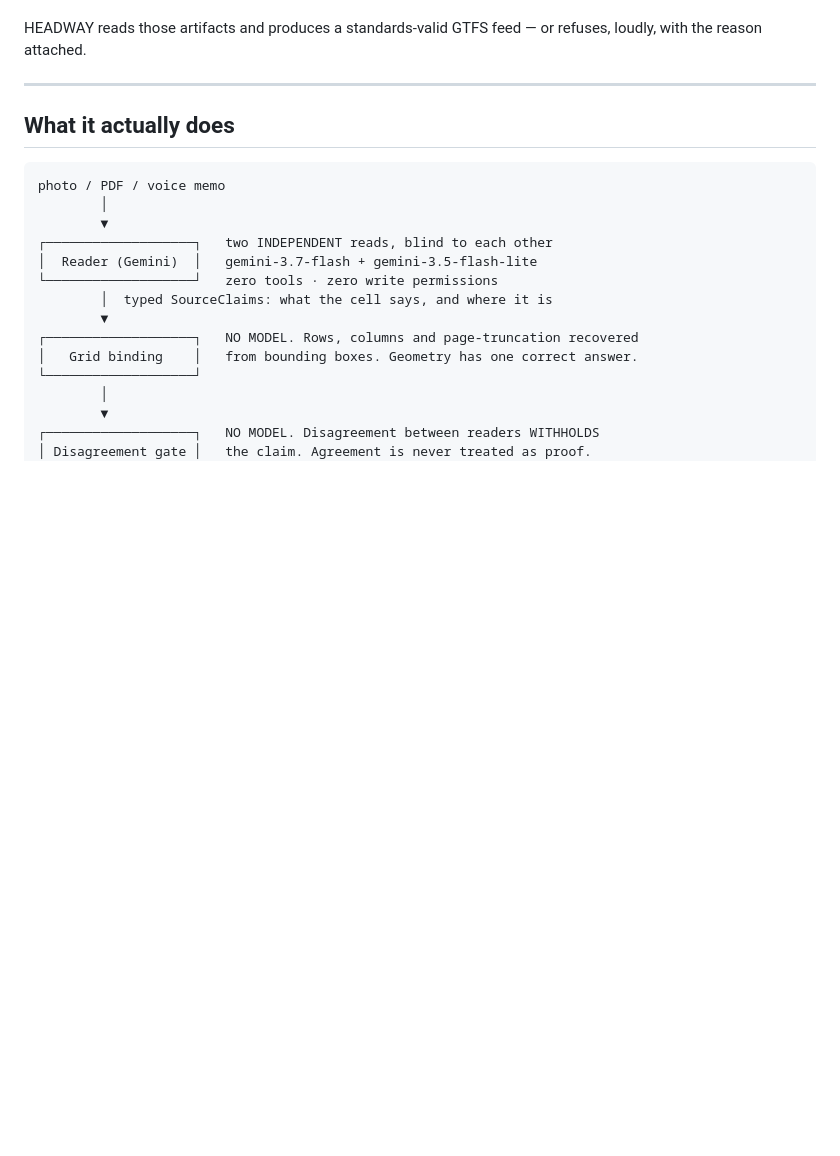
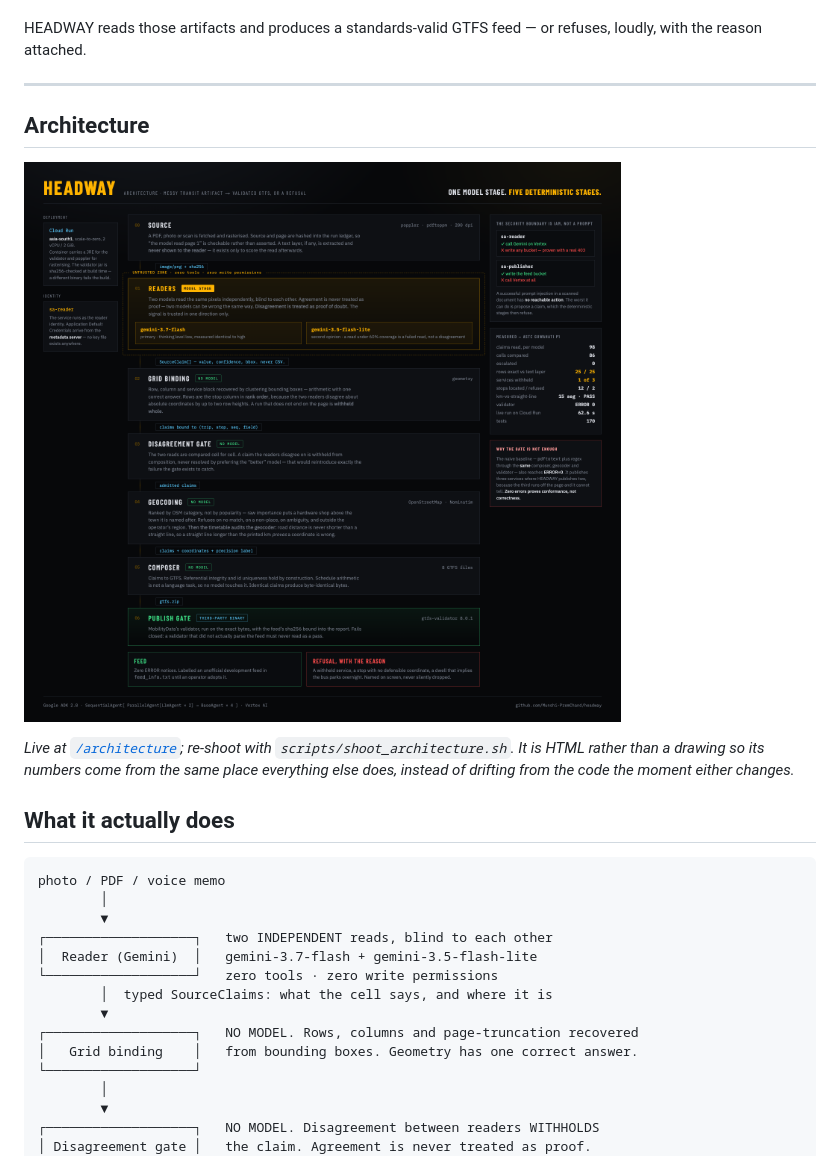
Before and after one commit to Munshi-PremChand/headway, a Markdown page: README.md, the part around the change. Drawn GitHub-style; pictures changed too: docs/architecture.png (added); blank space fills up the shorter version.

```diff
--- a/README.md
+++ b/README.md
@@ -37,6 +37,14 @@ HEADWAY reads those artifacts and produces a standards-valid GTFS feed — or re
 reason attached.
 
 ---
+
+## Architecture
+
+![HEADWAY architecture](docs/architecture.png)
+
+*Live at [`/architecture`](https://headway-606499459461.asia-south1.run.app/architecture); re-shoot with
+`scripts/shoot_architecture.sh`. It is HTML rather than a drawing so its numbers come from the same place
+everything else does, instead of drifting from the code the moment either changes.*
 
 ## What it actually does
 
```
Also changed, not shown: 3 other files.
